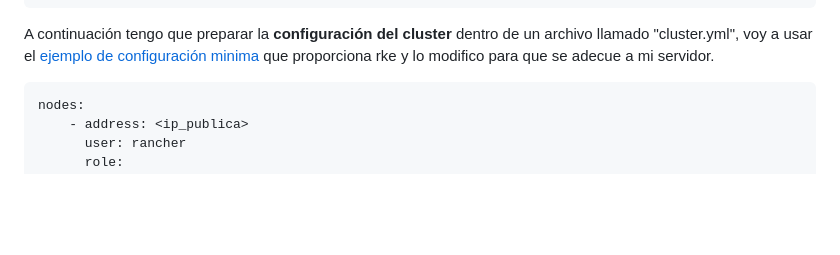
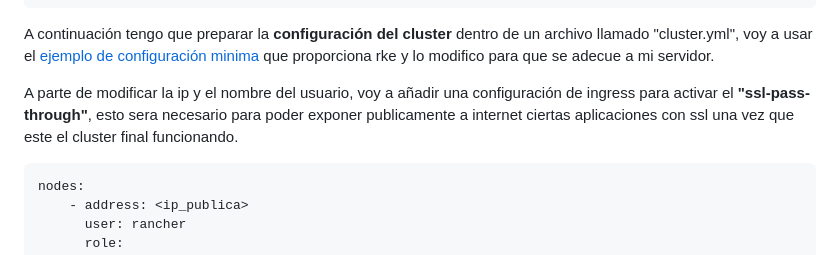
Before and after one commit to firex20/ProyectoFinalCiclo, a Markdown page: InstalacionRancher/readme.md, the part around the change. Drawn GitHub-style; blank space fills up the shorter version.

````diff
--- a/InstalacionRancher/readme.md
+++ b/InstalacionRancher/readme.md
@@ -236,6 +236,8 @@ rke
 ```
 A continuación tengo que preparar la **configuración del cluster** dentro de un archivo llamado "cluster.yml", voy a usar el [ejemplo de configuración minima](https://rke.docs.rancher.com/example-yamls#minimal-cluster-yml-example) que proporciona rke y lo modifico para que se adecue a mi servidor.
 
+A parte de modificar la ip y el nombre del usuario, voy a añadir una configuración de ingress para activar el **"ssl-pass-through"**, esto sera necesario para poder exponer publicamente a internet ciertas aplicaciones con ssl una vez que este el cluster final funcionando.
+
 ```yml
 nodes:
     - address: <ip_publica>
````
Also changed, not shown: CreacionClusterKubernetes/readme.md (+15 -0 lines), CreacionClusterKubernetes/Images/SSL-Pass1.PNG (added), CreacionClusterKubernetes/Images/SSL-Pass2.PNG (added).
